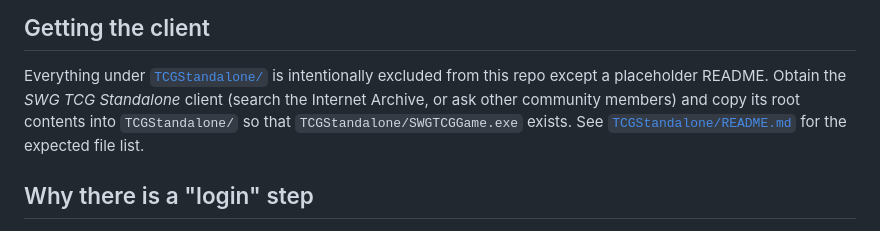
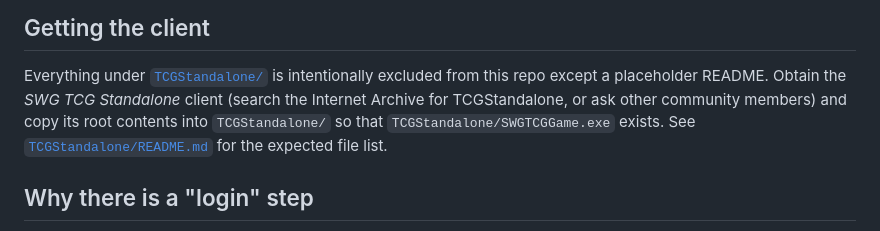
Before and after one commit to swgsais/SWGTCG-Standalone, a Markdown page: README.md, the part around the change. GitHub-like rendering.

```diff
--- a/README.md
+++ b/README.md
@@ -21,7 +21,7 @@ For the latest TCG updates and other Star Wars Galaxies projects:
 
 Everything under [`TCGStandalone/`](TCGStandalone/) is intentionally excluded from this
 repo except a placeholder README. Obtain the *SWG TCG Standalone* client (search the
-Internet Archive, or ask other community members) and copy its root contents into
+Internet Archive for TCGStandalone, or ask other community members) and copy its root contents into
 `TCGStandalone/` so that `TCGStandalone/SWGTCGGame.exe` exists. See
 [`TCGStandalone/README.md`](TCGStandalone/README.md) for the expected file list.
 
```
